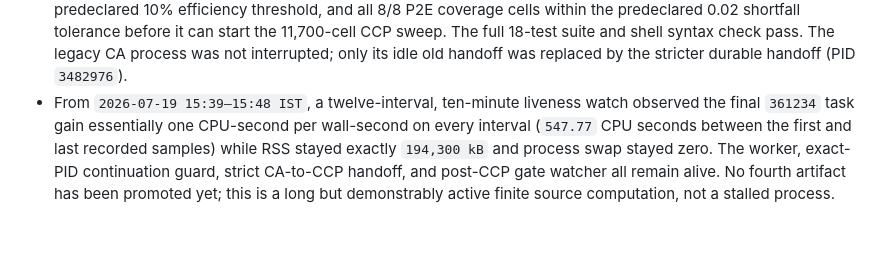
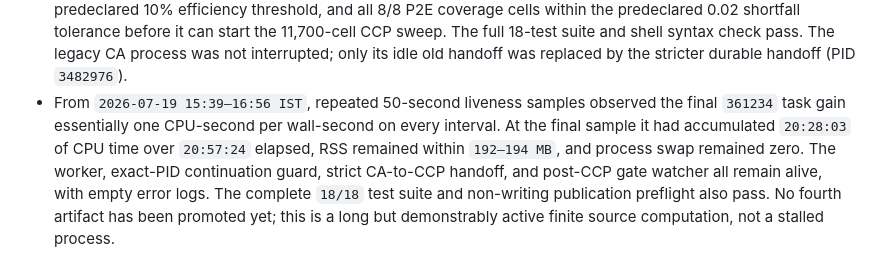
Before and after one commit to MachineLearning-Nerd/icml26-repro-jNv4sl4YZH, a Markdown page: STATUS.md, the part around the change. GitHub-like rendering; blank space fills up the shorter version.

Commit message:
Refresh full Claim 2 liveness evidence

```diff
--- a/STATUS.md
+++ b/STATUS.md
@@ -196,11 +196,13 @@ fixed after three CA tasks but before the final CA task and all CCP outputs.
   full 18-test suite and shell syntax check pass. The legacy CA process was not
   interrupted; only its idle old handoff was replaced by the stricter durable
   handoff (PID `3482976`).
-- From `2026-07-19 15:39–15:48 IST`, a twelve-interval, ten-minute liveness
-  watch observed the final `361234` task gain essentially one CPU-second per
-  wall-second on every interval (`547.77` CPU seconds between the first and
-  last recorded samples) while RSS stayed
-  exactly `194,300 kB` and process swap stayed zero. The worker, exact-PID
+- From `2026-07-19 15:39–16:56 IST`, repeated 50-second liveness samples
+  observed the final `361234` task gain essentially one CPU-second per
+  wall-second on every interval. At the final sample it had accumulated
+  `20:28:03` of CPU time over `20:57:24` elapsed, RSS remained within
+  `192–194 MB`, and process swap remained zero. The worker, exact-PID
   continuation guard, strict CA-to-CCP handoff, and post-CCP gate watcher all
-  remain alive. No fourth artifact has been promoted yet; this is a long but
-  demonstrably active finite source computation, not a stalled process.
+  remain alive, with empty error logs. The complete `18/18` test suite and
+  non-writing publication preflight also pass. No fourth artifact has been
+  promoted yet; this is a long but demonstrably active finite source
+  computation, not a stalled process.
```
